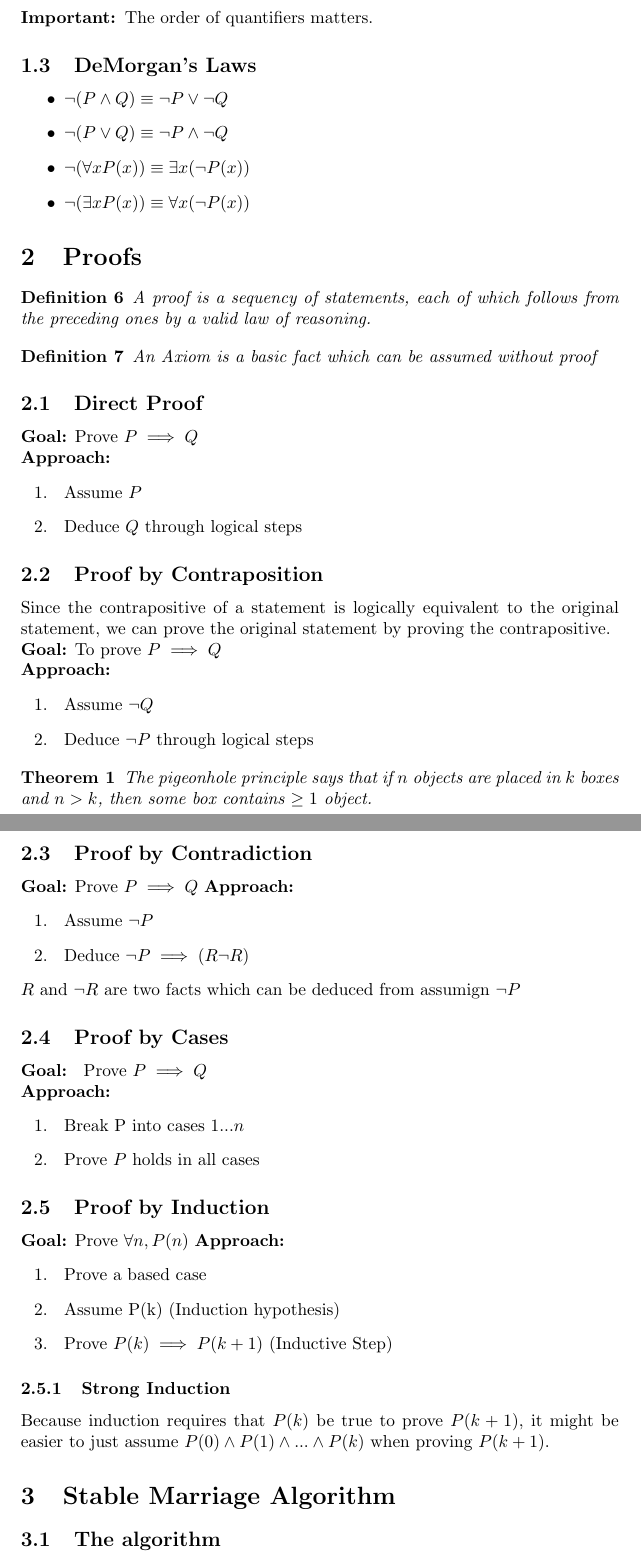
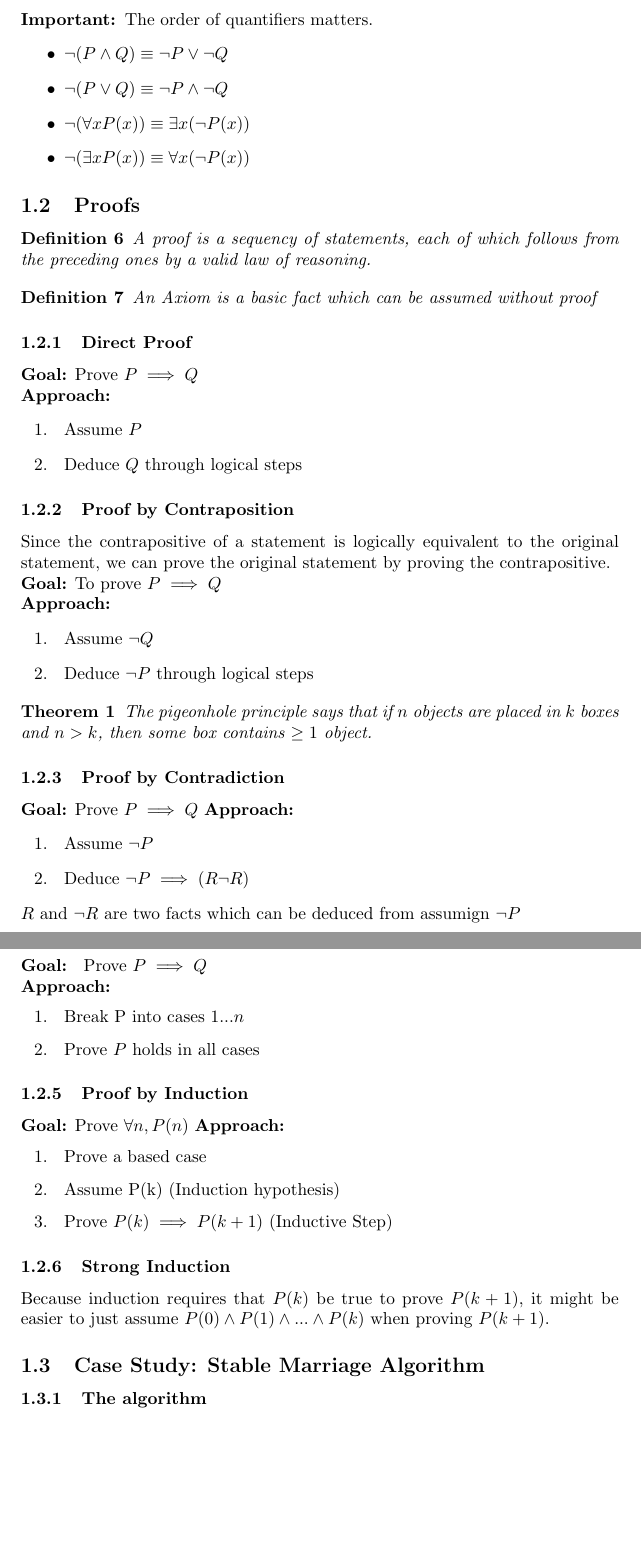
Before and after one commit to aparande/BerkeleyNotes, a LaTeX document (CS70/notes.tex): two parts of pages 3 and 4 of 6, joined at a grey line, cut so that both start at the same text, the shorter picture padded with empty space. Compiled offline with pdfLaTeX.

Commit message:
Updated note structure

```diff
--- a/CS70/notes.tex
+++ b/CS70/notes.tex
@@ -86,14 +85,13 @@ Quantifiers help introduce variables into our propositions.
     \item $\exists$: There exists
 \end{itemize}
 \textbf{Important: }The order of quantifiers matters.
-\subsection{DeMorgan's Laws}
 \begin{itemize}
     \item $\lnot(P \land Q) \equiv \lnot P \lor \lnot Q$
     \item $\lnot(P \lor Q) \equiv \lnot P \land \lnot Q$
     \item $\lnot(\forall x P(x)) \equiv \exists x (\lnot P(x))$
     \item $\lnot(\exists x P(x)) \equiv \forall x (\lnot P(x))$
 \end{itemize}
-\section{Proofs}
+\subsection{Proofs}
 \begin{definition}
     A proof is a sequency of statements, each of which follows from the preceding ones
     by a valid law of reasoning.
@@ -101,14 +99,14 @@ Quantifiers help introduce variables into our propositions.
 \begin{definition}
     An Axiom is a basic fact which can be assumed without proof
 \end{definition}
-\subsection{Direct Proof}
+\subsubsection{Direct Proof}
 \textbf{Goal:} Prove $P \implies Q$\\
 \textbf{Approach:}
 \begin{itemize}
     \item[1. ] Assume $P$
     \item[2. ] Deduce $Q$ through logical steps
 \end{itemize}
-\subsection{Proof by Contraposition}
+\subsubsection{Proof by Contraposition}
 Since the contrapositive of a statement is logically equivalent to the original statement,
 we can prove the original statement by proving the contrapositive.\\
 \textbf{Goal:} To prove $P \implies Q$\\
@@ -121,7 +119,7 @@ we can prove the original statement by proving the contrapositive.\\
     The pigeonhole principle says that if $n$ objects are placed in $k$ boxes and $n > k$,
     then some box contains $\ge 1$ object.
 \end{theorem}
-\subsection{Proof by Contradiction}
+\subsubsection{Proof by Contradiction}
 \textbf{Goal:} Prove $P \implies Q$
 \textbf{Approach:}
 \begin{itemize}
@@ -129,14 +127,14 @@ we can prove the original statement by proving the contrapositive.\\
     \item[2. ]Deduce $\lnot P \implies (R \and \lnot R)$
 \end{itemize}
 $R$ and $\lnot R$ are two facts which can be deduced from assumign $\lnot P$
-\subsection{Proof by Cases}
+\subsubsection{Proof by Cases}
 \textbf{Goal: } Prove $P \implies Q$\\
 \textbf{Approach: }
 \begin{itemize}
     \item[1. ]Break P into cases $1...n$
     \item[2. ]Prove $P$ holds in all cases
 \end{itemize}
-\subsection{Proof by Induction}
+\subsubsection{Proof by Induction}
 \textbf{Goal:} Prove $\forall n, P(n)$
 \textbf{Approach: }
 \begin{itemize}
@@ -147,8 +145,8 @@ $R$ and $\lnot R$ are two facts which can be deduced from assumign $\lnot P$
 \subsubsection{Strong Induction}
 Because induction requires that $P(k)$ be true to prove $P(k+1)$,
 it might be easier to just assume $P(0)\land P(1) \land ... \land P(k)$ when proving $P(k+1)$.
-\section{Stable Marriage Algorithm}
-\subsection{The algorithm}
+\subsection{Case Study: Stable Marriage Algorithm}
+\subsubsection{The algorithm}
 The stable marriage algorithm uses a list of preferences to make pairings from two disjoint groups of people.
 \begin{lstlisting}
     Input:
```
Also changed, not shown: CS70/notes.pdf, CS70/notes.tex (7 more changed lines), 1 other file.
